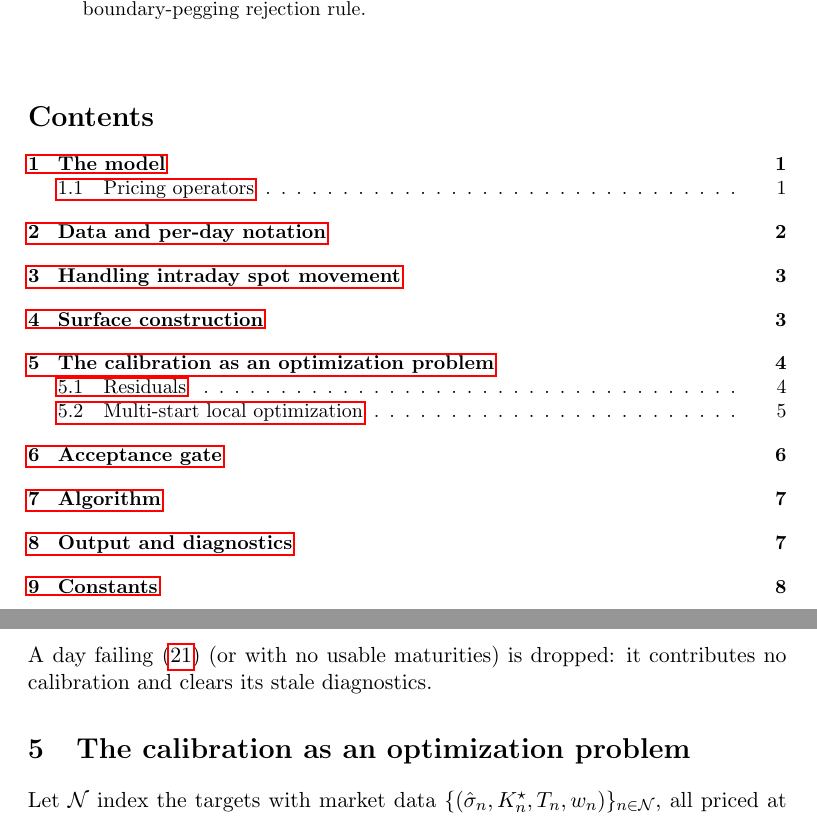
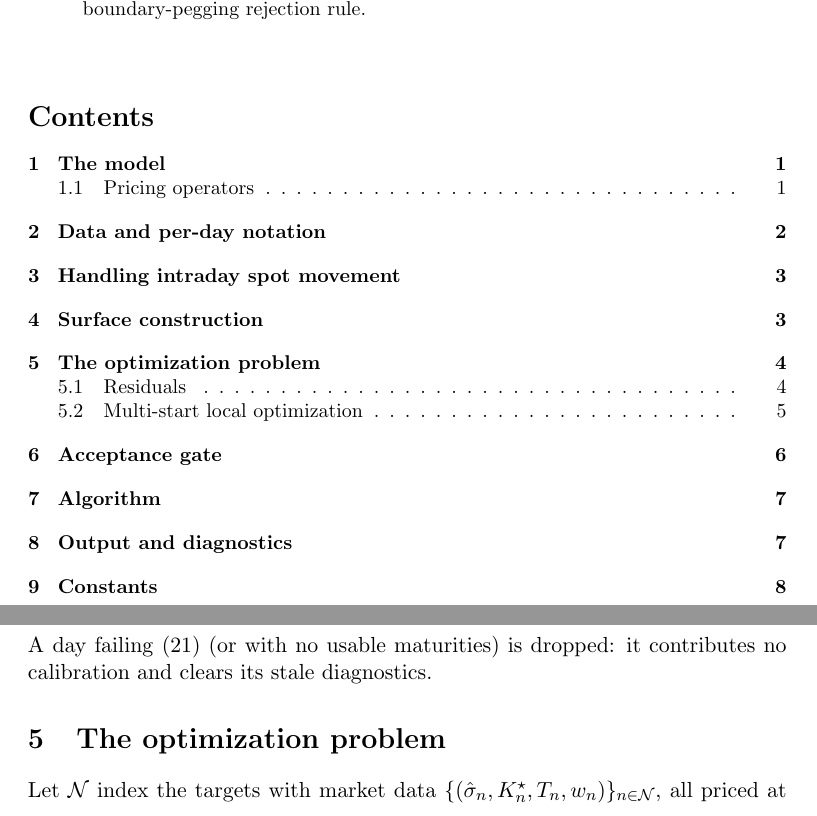
Before and after one commit to boomelage/heston-calibration, a LaTeX paper (heston-calibration.tex): two parts of pages 1 and 5 of 9, joined at a grey line, cut so that both start at the same text. Compiled offline with pdfLaTeX.

Commit message:
Added hyperref settings

```diff
--- a/heston-calibration.tex
+++ b/heston-calibration.tex
@@ -8,6 +8,14 @@
 \usepackage{algorithm}
 \usepackage{algorithmic}
 \usepackage{seqsplit}
+
+\hypersetup{
+	colorlinks=true,
+	linkcolor=black,
+	citecolor=blue,
+	urlcolor=blue,
+	pdfborder={0,0,0}
+}
 
 \newcommand{\Real}{\mathbb{R}}
 \newcommand{\Cplx}{\mathbb{C}}
@@ -232,7 +240,7 @@
 	A day failing \eqref{eq:coverage} (or with no usable maturities) is dropped: it
 	contributes no calibration and clears its stale diagnostics.
 
-	\section{The calibration as an optimization problem}\label{sec:objective}
+	\section{The optimization problem}\label{sec:objective}
 	Let $\mathcal{N}$ index the targets with market data $\{(\hat\sigma_n, K^\star_n, T_n, w_n)\}_{n\in\mathcal{N}}$,
 	all priced at the single spot $S_{\mathrm{ref}}$. Define the feasible box
 	\begin{equation}\label{eq:box}
```
Also changed, not shown: heston-calibration.pdf.
